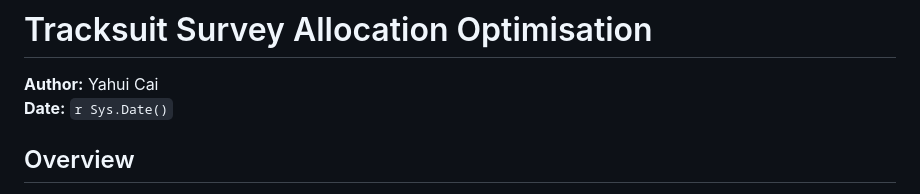
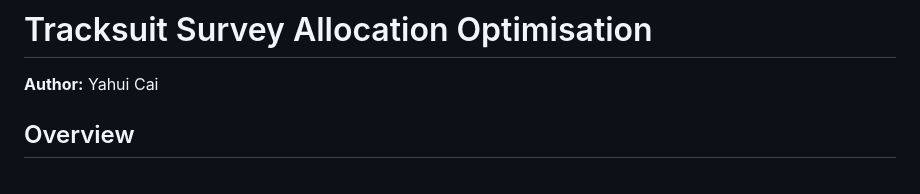
Before and after one commit to Cai-Yahui/Tracksuit-Interview-repo, a Markdown page: README.md, the part around the change. GitHub-like rendering.

```diff
--- a/README.md
+++ b/README.md
@@ -1,7 +1,6 @@
 # Tracksuit Survey Allocation Optimisation
 
 **Author:** Yahui Cai
-**Date:** `r Sys.Date()`
 
 ## Overview
 
```
